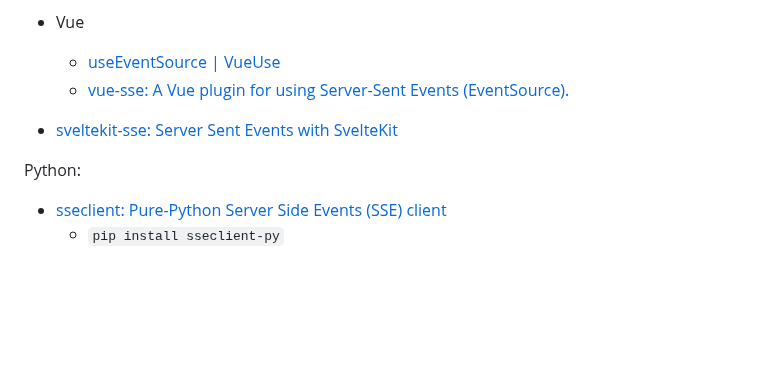
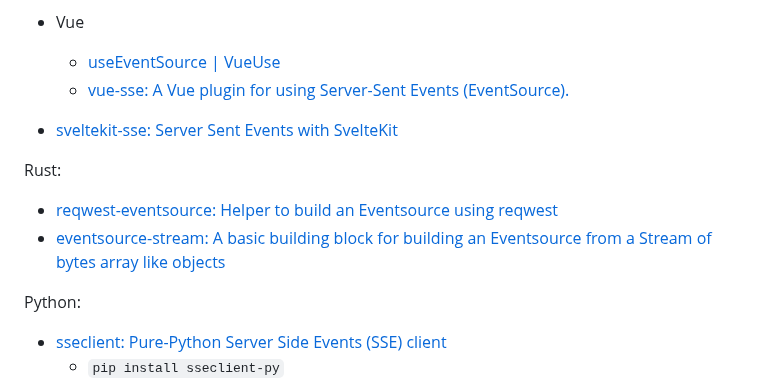
Before and after one commit to Chaoses-Ib/Networks, a Markdown page: Application/HTTP/Push.md, the part around the change. Drawn GitHub-style; blank space fills up the shorter version.

```diff
--- a/Application/HTTP/Push.md
+++ b/Application/HTTP/Push.md
@@ -142,6 +142,10 @@ JS:
   - [vue-sse: A Vue plugin for using Server-Sent Events (EventSource).](https://github.com/tserkov/vue-sse)
 - [sveltekit-sse: Server Sent Events with SvelteKit](https://github.com/razshare/sveltekit-sse)
 
+Rust:
+- [reqwest-eventsource: Helper to build an Eventsource using reqwest](https://github.com/jpopesculian/reqwest-eventsource)
+- [eventsource-stream: A basic building block for building an Eventsource from a Stream of bytes array like objects](https://github.com/jpopesculian/eventsource-stream)
+
 Python:
 - [sseclient: Pure-Python Server Side Events (SSE) client](https://github.com/mpetazzoni/sseclient)
   - `pip install sseclient-py`
```
Also changed, not shown: Application/HTTP/README.md (+8 -0 lines), 1 other file.
